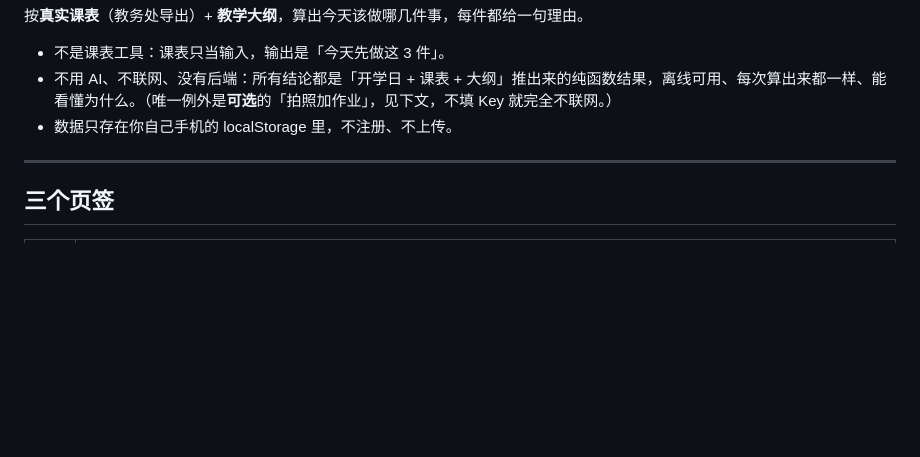
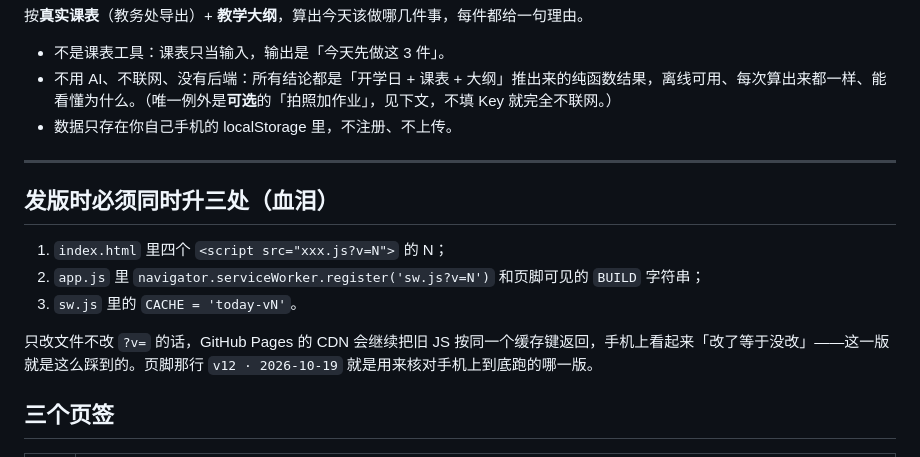
Before and after one commit to fan-0929/today, a Markdown page: README.md, the part around the change. Rendered like a GitHub page; blank space fills up the shorter version.

Commit message:
docs: 记录发版必须同步升 ?v= 与 sw 版本

```diff
--- a/README.md
+++ b/README.md
@@ -8,6 +8,13 @@
 
 ---
 
+## 发版时必须同时升三处（血泪）
+
+1. `index.html` 里四个 `<script src="xxx.js?v=N">` 的 N；
+2. `app.js` 里 `navigator.serviceWorker.register('sw.js?v=N')` 和页脚可见的 `BUILD` 字符串；
+3. `sw.js` 里的 `CACHE = 'today-vN'`。
+
+只改文件不改 `?v=` 的话，GitHub Pages 的 CDN 会继续把旧 JS 按同一个缓存键返回，手机上看起来「改了等于没改」——这一版就是这么踩到的。页脚那行 `v12 · 2026-10-19` 就是用来核对手机上到底跑的哪一版。
 ## 三个页签
 
 | 页签 | 作用 |
```
